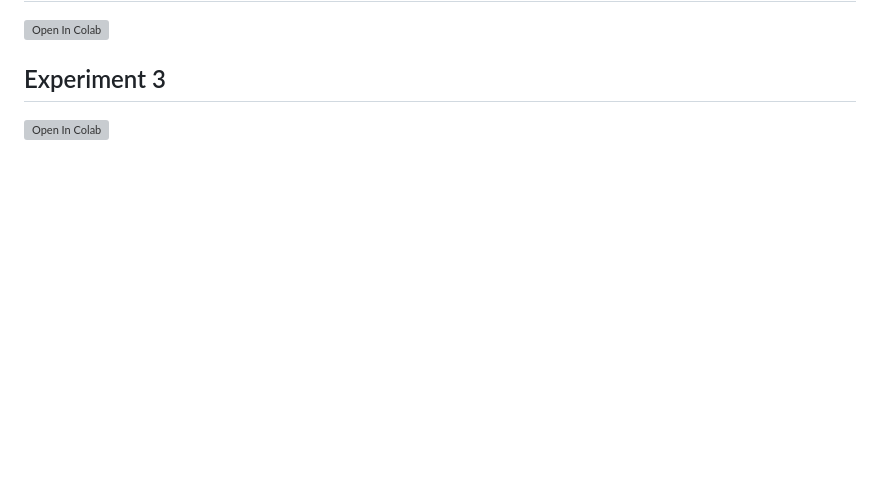
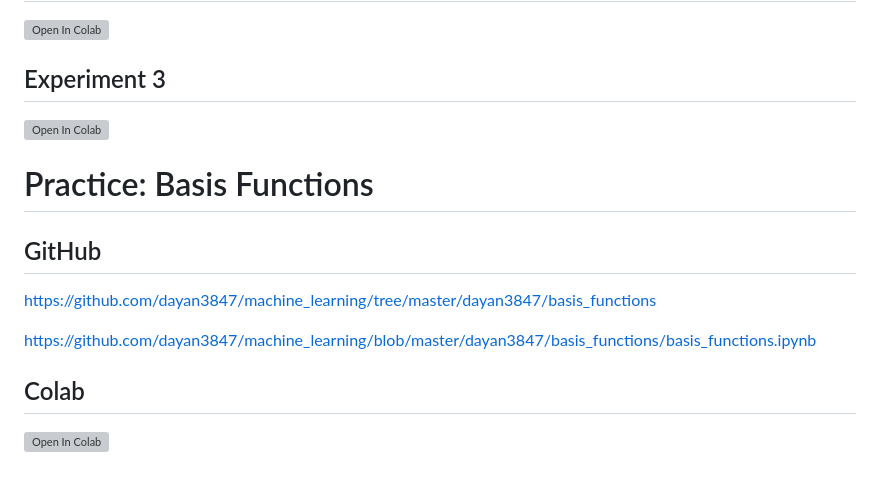
Before and after one commit to dayan3847/machine_learning, a Markdown page: README.md, the part around the change. Drawn GitHub-style; blank space fills up the shorter version; grey boxes are pictures that could not be loaded.

Commit message:
doc: added basis functions in readme

```diff
--- a/README.md
+++ b/README.md
@@ -121,3 +121,15 @@ https://github.com/dayan3847/machine_learning/tree/master/dayan3847/bandit
 ## Experiment 3
 
 [![Open In Colab](https://colab.research.google.com/assets/colab-badge.svg)](https://colab.research.google.com/github/dayan3847/machine_learning/blob/master/dayan3847/bandit/colab/bandit_experiment3.ipynb)
+
+# Practice: Basis Functions
+
+## GitHub
+
+https://github.com/dayan3847/machine_learning/tree/master/dayan3847/basis_functions
+
+https://github.com/dayan3847/machine_learning/blob/master/dayan3847/basis_functions/basis_functions.ipynb
+
+## Colab
+
+[![Open In Colab](https://colab.research.google.com/assets/colab-badge.svg)](https://colab.research.google.com/github/dayan3847/machine_learning/blob/master/dayan3847/basis_functions/basis_functions.ipynb)
```
